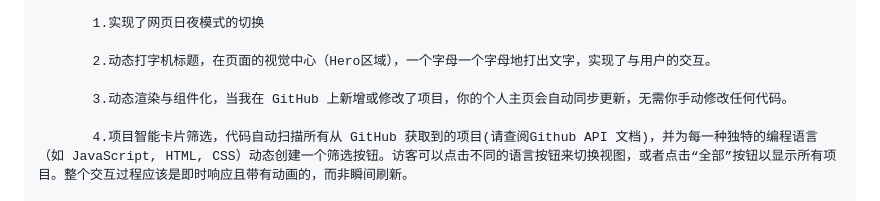
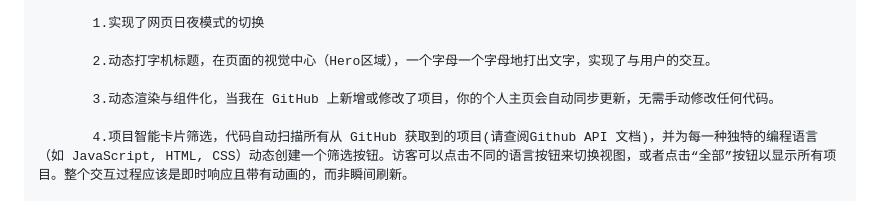
Before and after one commit to 0lin666/0lin666.github.io, a Markdown page: README.md, the part around the change. Rendered like a GitHub page.

```diff
--- a/README.md
+++ b/README.md
@@ -8,7 +8,7 @@
 
            2.动态打字机标题，在页面的视觉中心（Hero区域），一个字母一个字母地打出文字，实现了与用户的交互。
 
-           3.动态渲染与组件化，当我在 GitHub 上新增或修改了项目，你的个人主页会自动同步更新，无需你手动修改任何代码。
+           3.动态渲染与组件化，当我在 GitHub 上新增或修改了项目，你的个人主页会自动同步更新，无需手动修改任何代码。
 
            4.项目智能卡片筛选，代码自动扫描所有从 GitHub 获取到的项目(请查阅Github API 文档)，并为每一种独特的编程语言（如 JavaScript, HTML, CSS）动态创建一个筛选按钮。访客可以点击不同的语言按钮来切换视图，或者点击“全部”按钮以显示所有项目。整个交互过程应该是即时响应且带有动画的，而非瞬间刷新。
 
```
